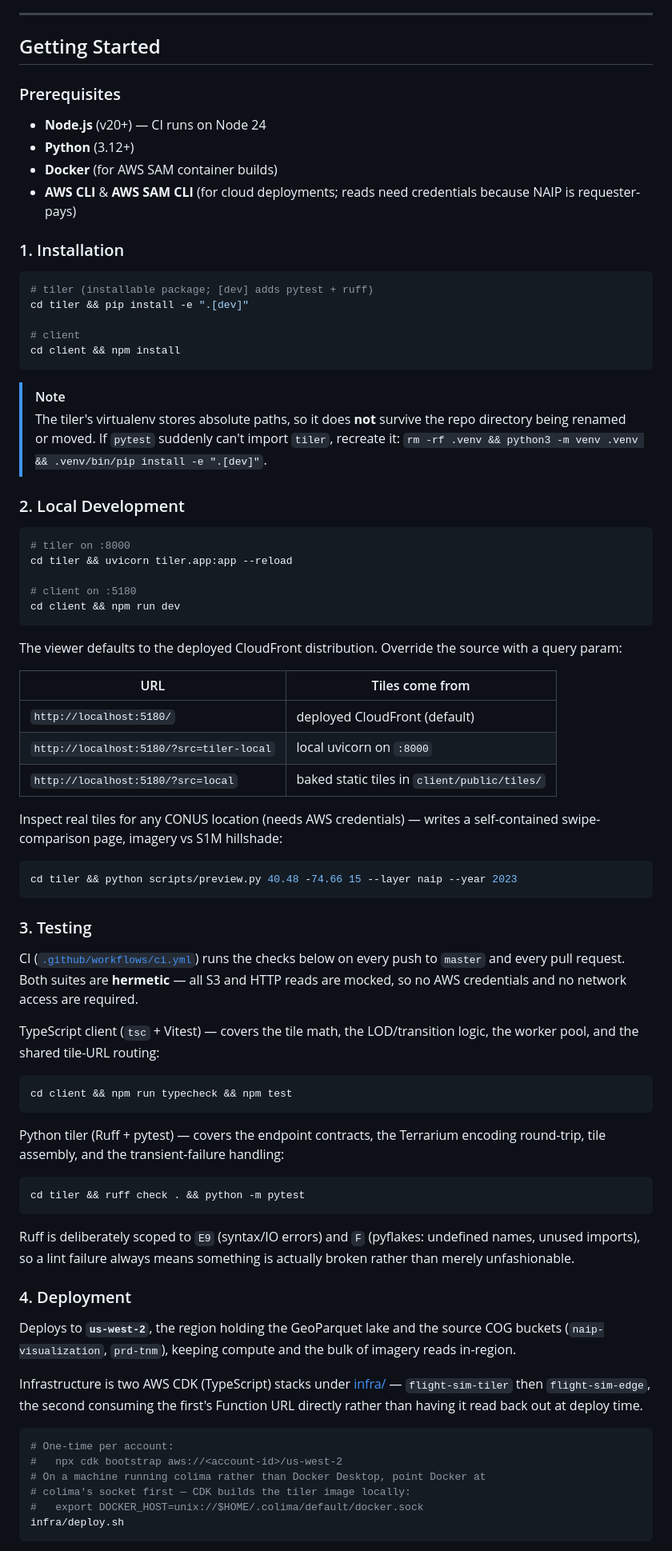
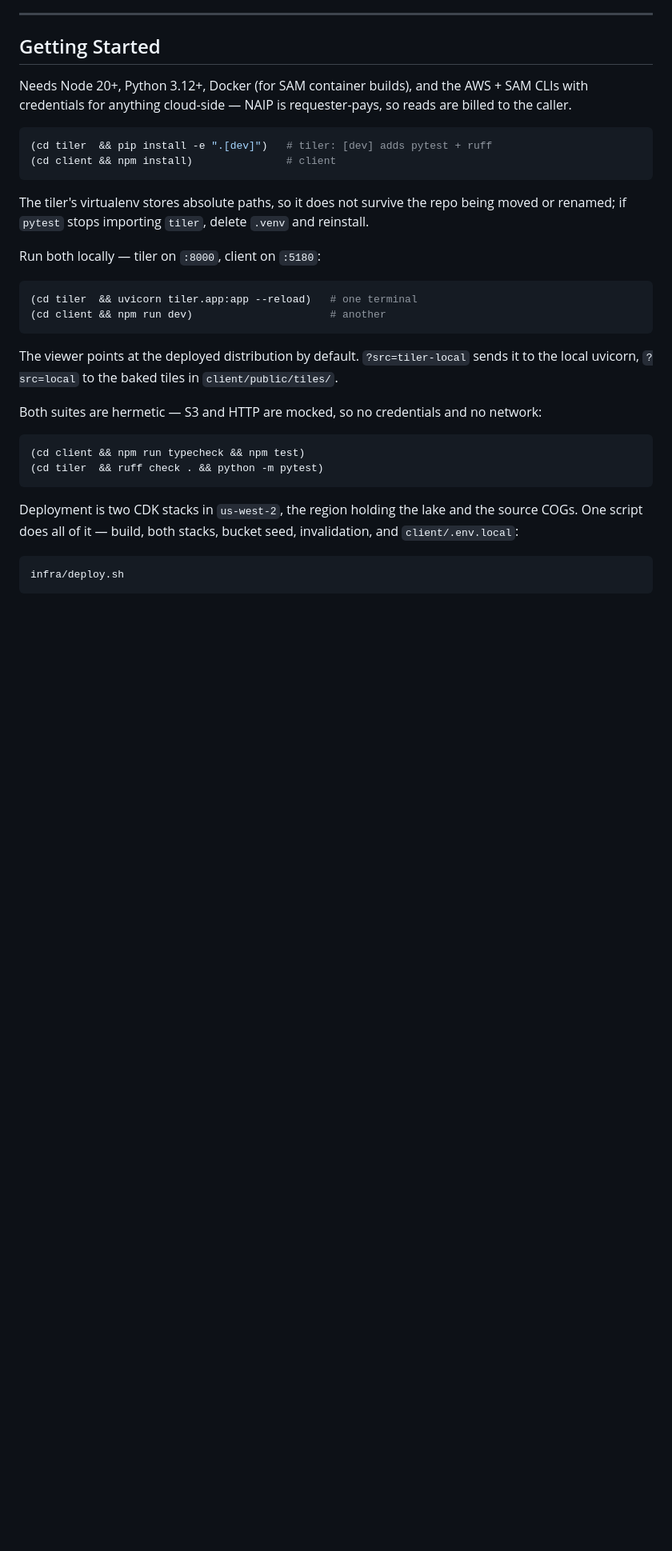
Before and after one commit to mwkorver/threejs-cf-zxy-s1m, a Markdown page: README.md, the part around one of its changes. Shown at 80% size. GitHub-like rendering; blank space fills up the shorter version.

Commit message:
Trim setup instructions down to the demo this is
Getting Started was the largest section in the README at 118 lines --
larger than the section explaining why the project exists. That is the
wrong shape for a repo whose own opening note says it is an unmaintained
prototype and asks you to fork rather than file issues: the setup
apparatus of a supported product, wrapped around a personal experiment.

Nothing is deleted, only moved to where it already lived. The CDK
bootstrap, the colima DOCKER_HOST export and the access-key mechanics are
in infra/README.md; the reasoning for why that key is not a real secret
and is enforced at viewer-request is in client/src/core/tileKey.ts, next
to the code that applies it; preview.py is in tiler/scripts/README.md.
The README now points at those instead of restating them.

Also dropped the "(v0)" from the tile contracts heading. Versioning a
contract implies a stability promise this does not make.

The prose explaining the architecture stays as it is. For a repo testing
whether a twenty-year-old set of ideas still holds, the argument is the
deliverable -- cutting it to look more casual would make it a worse demo,
not a shorter one.

493 -> 425 lines, 17 -> 15 minutes.

````diff
--- a/README.md
+++ b/README.md
@@ -344,95 +344,43 @@ one component that reliably knows, so that is where the signal lives.
 
 ## Getting Started
 
-### Prerequisites
-* **Node.js** (v20+) — CI runs on Node 24
-* **Python** (3.12+)
-* **Docker** (for AWS SAM container builds)
-* **AWS CLI** & **AWS SAM CLI** (for cloud deployments; reads need credentials
-  because NAIP is requester-pays)
-
-### 1. Installation
+Needs Node 20+, Python 3.12+, Docker (for SAM container builds), and the AWS +
+SAM CLIs with credentials for anything cloud-side — NAIP is requester-pays, so
+reads are billed to the caller.
 
 ```bash
-# tiler (installable package; [dev] adds pytest + ruff)
-cd tiler && pip install -e ".[dev]"
-
-# client
-cd client && npm install
+(cd tiler  && pip install -e ".[dev]")   # tiler: [dev] adds pytest + ruff
+(cd client && npm install)               # client
 ```
 
-> [!NOTE]
-> The tiler's virtualenv stores absolute paths, so it does **not** survive the
-> repo directory being renamed or moved. If `pytest` suddenly can't import
-> `tiler`, recreate it: `rm -rf .venv && python3 -m venv .venv && .venv/bin/pip install -e ".[dev]"`.
+The tiler's virtualenv stores absolute paths, so it does not survive the repo
+being moved or renamed; if `pytest` stops importing `tiler`, delete `.venv` and
+reinstall.
 
-### 2. Local Development
+Run both locally — tiler on `:8000`, client on `:5180`:
 
 ```bash
-# tiler on :8000
-cd tiler && uvicorn tiler.app:app --reload
-
-# client on :5180
-cd client && npm run dev
+(cd tiler  && uvicorn tiler.app:app --reload)   # one terminal
+(cd client && npm run dev)                      # another
 ```
 
-The viewer defaults to the deployed CloudFront distribution. Override the
-source with a query param:
+The viewer points at the deployed distribution by default. `?src=tiler-local`
+sends it to the local uvicorn, `?src=local` to the baked tiles in
+`client/public/tiles/`.
 
-| URL | Tiles come from |
-|---|---|
-| `http://localhost:5180/` | deployed CloudFront (default) |
-| `http://localhost:5180/?src=tiler-local` | local uvicorn on `:8000` |
-| `http://localhost:5180/?src=local` | baked static tiles in `client/public/tiles/` |
-
-Inspect real tiles for any CONUS location (needs AWS credentials) — writes a
-self-contained swipe-comparison page, imagery vs S1M hillshade:
+Both suites are hermetic — S3 and HTTP are mocked, so no credentials and no
+network:
 
 ```bash
-cd tiler && python scripts/preview.py 40.48 -74.66 15 --layer naip --year 2023
+(cd client && npm run typecheck && npm test)
+(cd tiler  && ruff check . && python -m pytest)
 ```
 
-### 3. Testing
-
-CI ([`.github/workflows/ci.yml`](.github/workflows/ci.yml)) runs the checks
-below on every push to `master` and every pull request. Both suites are
-**hermetic** — all S3 and HTTP reads are mocked, so no AWS credentials and no
-network access are required.
-
-TypeScript client (`tsc` + Vitest) — covers the tile math, the LOD/transition
-logic, the worker pool, and the shared tile-URL routing:
+Deployment is two CDK stacks in `us-west-2`, the region holding the lake and
+the source COGs. One script does all of it — build, both stacks, bucket seed,
+invalidation, and `client/.env.local`:
 
 ```bash
-cd client && npm run typecheck && npm test
-```
-
-Python tiler (Ruff + pytest) — covers the endpoint contracts, the Terrarium
-encoding round-trip, tile assembly, and the transient-failure handling:
-
-```bash
-cd tiler && ruff check . && python -m pytest
-```
-
-Ruff is deliberately scoped to `E9` (syntax/IO errors) and `F` (pyflakes:
-undefined names, unused imports), so a lint failure always means something is
-actually broken rather than merely unfashionable.
-
-### 4. Deployment
-
-Deploys to **`us-west-2`**, the region holding the GeoParquet lake and the
-source COG buckets (`naip-visualization`, `prd-tnm`), keeping compute and the
-bulk of imagery reads in-region.
-
-Infrastructure is two AWS CDK (TypeScript) stacks under [infra/](infra/) —
-`flight-sim-tiler` then `flight-sim-edge`, the second consuming the first's
-Function URL directly rather than having it read back out at deploy time.
-
-```bash
-# One-time per account:
-#   npx cdk bootstrap aws://<account-id>/us-west-2
-# On a machine running colima rather than Docker Desktop, point Docker at
-# colima's socket first — CDK builds the tiler image locally:
-#   export DOCKER_HOST=unix://$HOME/.colima/default/docker.sock
 infra/deploy.sh
 ```
 
````
Also changed, not shown: other parts of README.md (+7 -23 lines).
